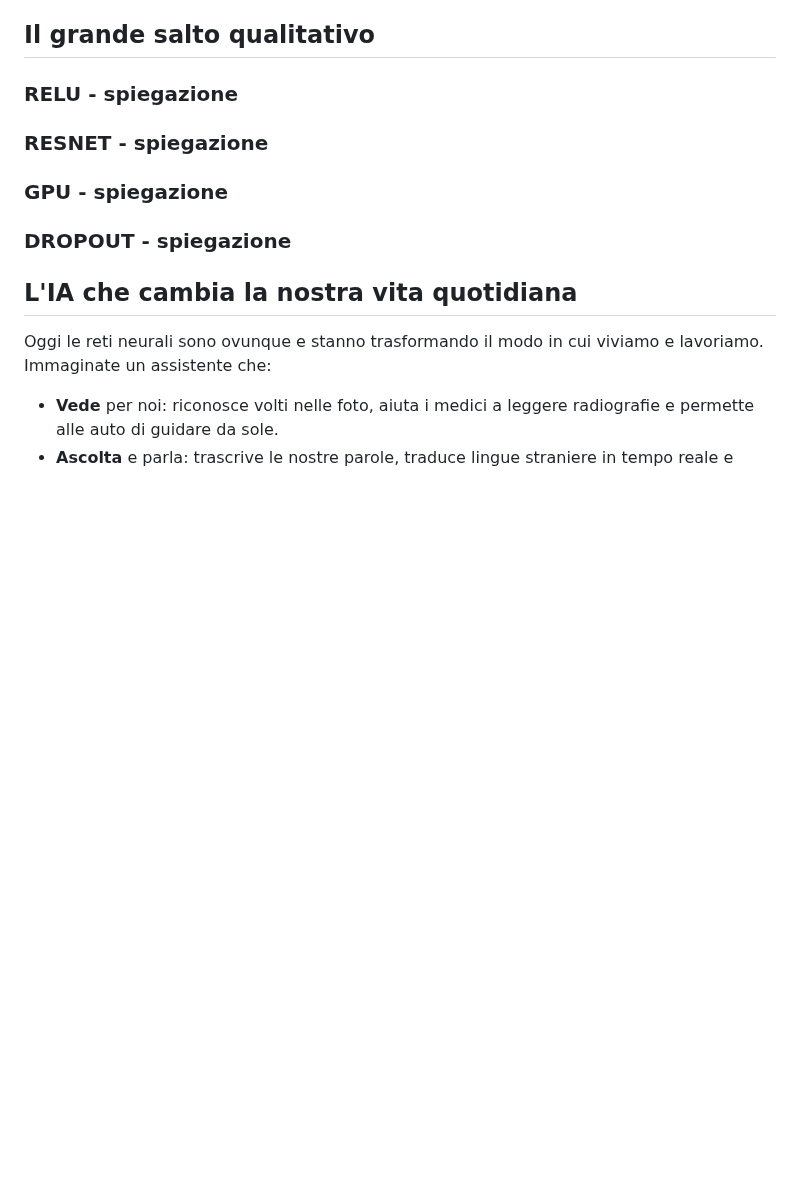
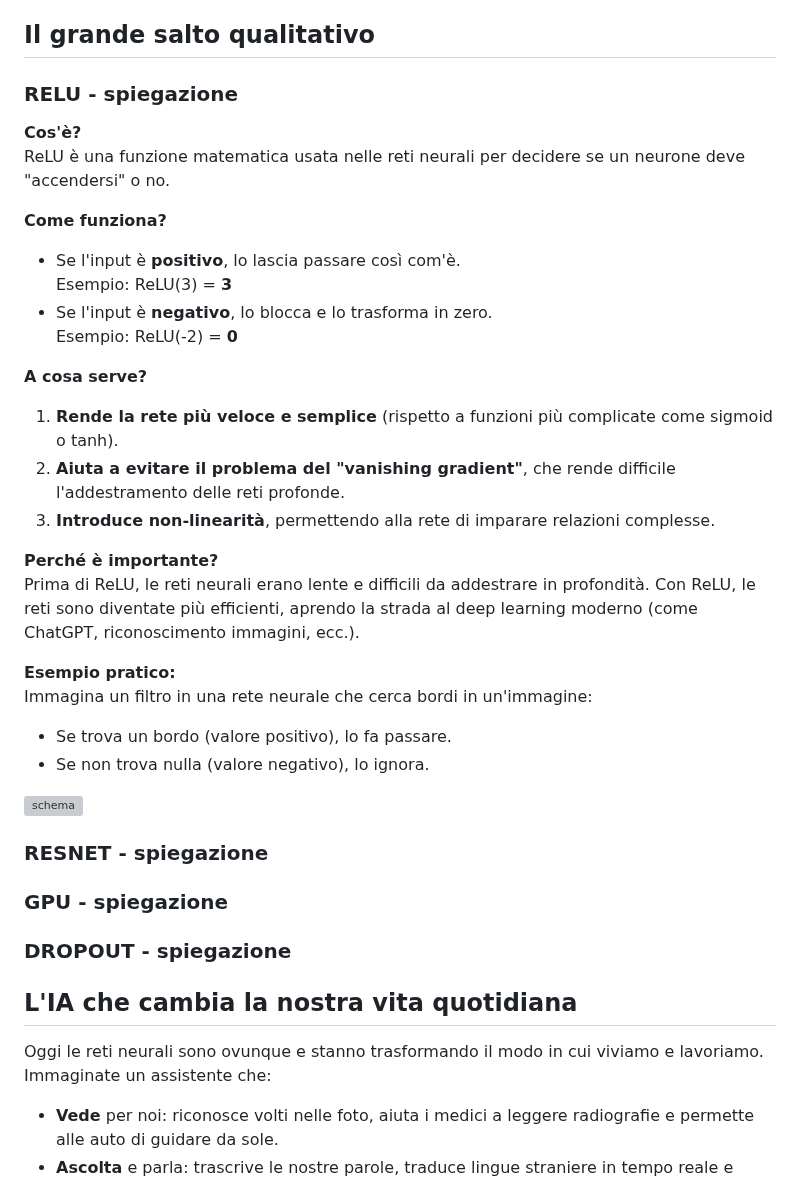
Before and after one commit to campionl/dl, a Markdown page: docs/reti neurali/reti_neurali.md, the part around the change. Rendered like a GitHub page; blank space fills up the shorter version; grey boxes are pictures that could not be loaded.

Commit message:
aggiunto RELU

```diff
--- a/docs/reti neurali/reti_neurali.md
+++ b/docs/reti neurali/reti_neurali.md
@@ -94,6 +94,31 @@ Le reti imparavano i dati di addestramento "a memoria", quindi nei test con dati
 ## Il grande salto qualitativo
 ### RELU - spiegazione
 
+**Cos'è?**
+ReLU è una funzione matematica usata nelle reti neurali per decidere se un neurone deve "accendersi" o no.
+
+**Come funziona?**
+- Se l'input è **positivo**, lo lascia passare così com'è.
+  Esempio: ReLU(3) = **3**
+- Se l'input è **negativo**, lo blocca e lo trasforma in zero.
+  Esempio: ReLU(-2) = **0**
+
+**A cosa serve?**
+1. **Rende la rete più veloce e semplice** (rispetto a funzioni più complicate come sigmoid o tanh).
+2. **Aiuta a evitare il problema del "vanishing gradient"**, che rende difficile l'addestramento delle reti profonde.
+3. **Introduce non-linearità**, permettendo alla rete di imparare relazioni complesse.
+
+**Perché è importante?**
+Prima di ReLU, le reti neurali erano lente e difficili da addestrare in profondità. Con ReLU, le reti sono diventate più efficienti, aprendo la strada al deep learning moderno (come ChatGPT, riconoscimento immagini, ecc.).
+
+**Esempio pratico:**
+Immagina un filtro in una rete neurale che cerca bordi in un'immagine:
+- Se trova un bordo (valore positivo), lo fa passare.
+- Se non trova nulla (valore negativo), lo ignora.
+
+![schema](https://github.com/campionl/dl/blob/develop/assets/relu_function.png)
+
+
 ### RESNET - spiegazione
 
 ### GPU - spiegazione
```
